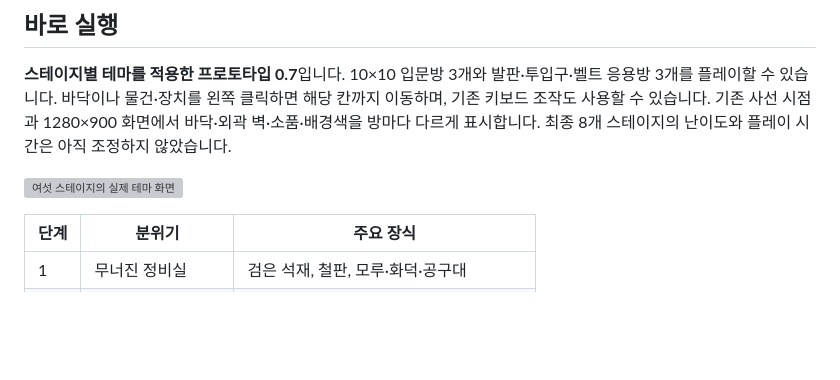
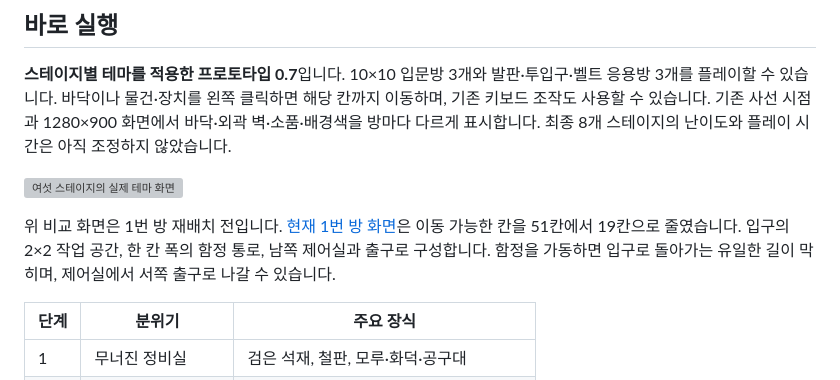
Before and after one commit to sanu1227/2DGP-PROJECT, a Markdown page: README.md, the part around the change. GitHub-like rendering; blank space fills up the shorter version; grey boxes are pictures that could not be loaded.

```diff
--- a/README.md
+++ b/README.md
@@ -42,6 +42,8 @@
 **스테이지별 테마를 적용한 프로토타입 0.7**입니다. 10×10 입문방 3개와 발판·투입구·벨트 응용방 3개를 플레이할 수 있습니다. 바닥이나 물건·장치를 왼쪽 클릭하면 해당 칸까지 이동하며, 기존 키보드 조작도 사용할 수 있습니다. 기존 사선 시점과 1280×900 화면에서 바닥·외곽 벽·소품·배경색을 방마다 다르게 표시합니다. 최종 8개 스테이지의 난이도와 플레이 시간은 아직 조정하지 않았습니다.
 
 ![여섯 스테이지의 실제 테마 화면](./docs/screenshots/themes/overview.png)
+
+위 비교 화면은 1번 방 재배치 전입니다. [현재 1번 방 화면](./docs/screenshots/stage-01-compact.png)은 이동 가능한 칸을 51칸에서 19칸으로 줄였습니다. 입구의 2×2 작업 공간, 한 칸 폭의 함정 통로, 남쪽 제어실과 출구로 구성합니다. 함정을 가동하면 입구로 돌아가는 유일한 길이 막히며, 제어실에서 서쪽 출구로 나갈 수 있습니다.
 
 | 단계 | 분위기 | 주요 장식 |
 | --- | --- | --- |
```
Also changed, not shown: docs/개발기록.md (+9 -0 lines), docs/screenshots/stage-01-compact.png (added), 4 other files.
